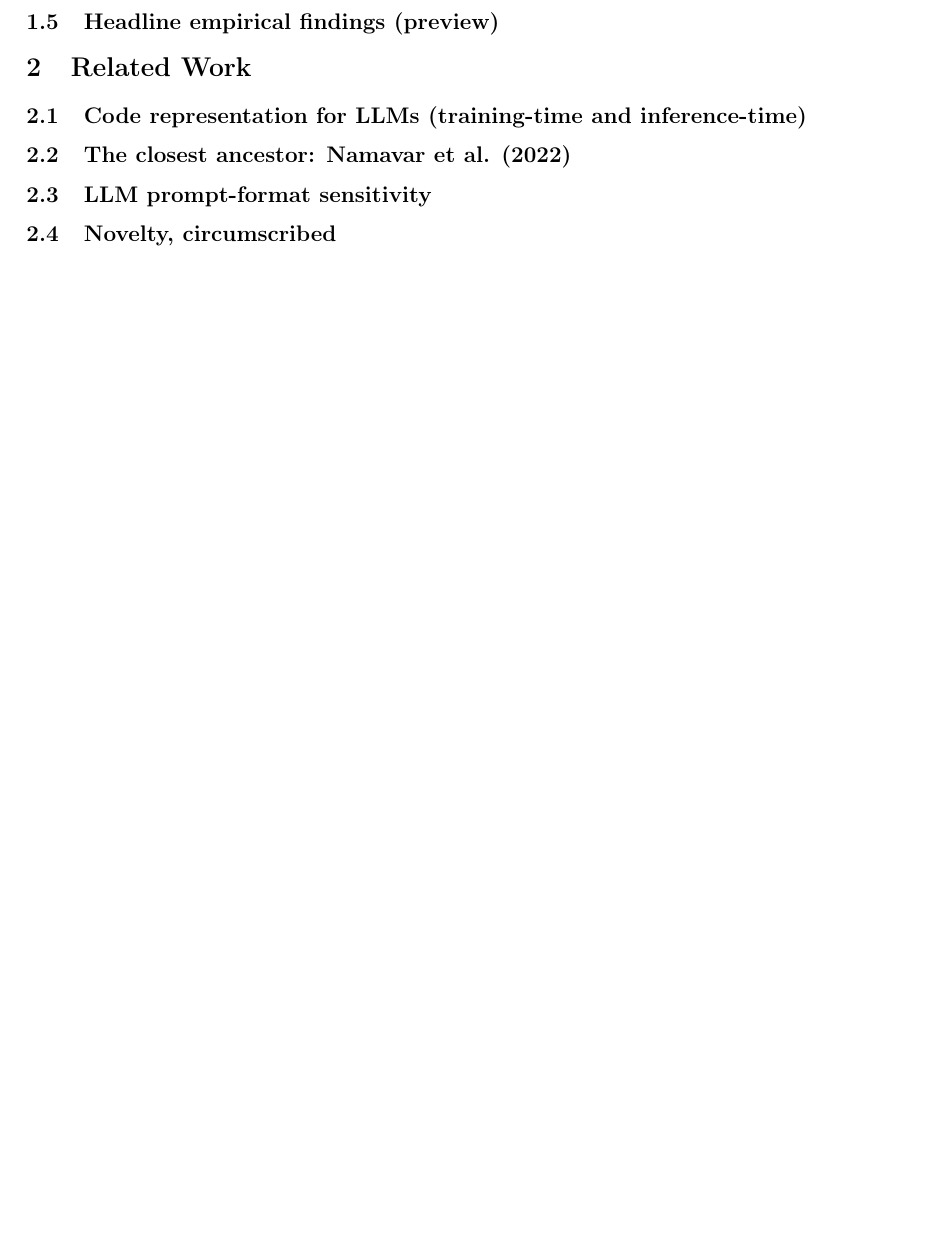
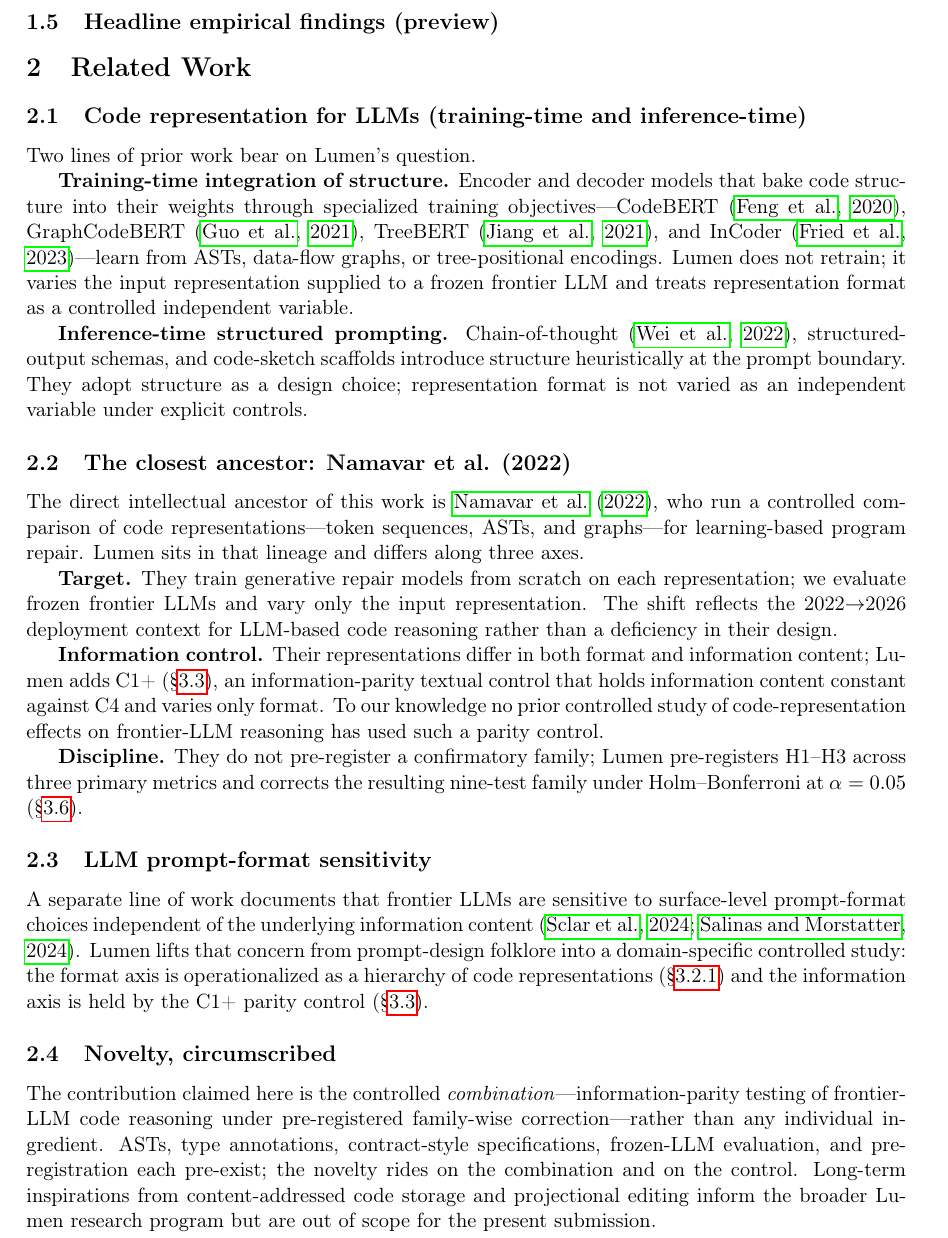
Before and after one commit to WhiteStoneTak/Lumen, a LaTeX paper (paper/main.tex): part of page 2 of 15 before the commit and part of page 2 of 16 after it, cut so that both start at the same text, the shorter picture padded with empty space. Compiled offline with pdfLaTeX.

Commit message:
Draft prose for Related Work 2.1-2.4
Drafts the four Related Work subsections: code representation for
LLMs (training-time and inference-time), Namavar et al. (2022) as
the honest direct ancestor with the information-parity and
pre-registration differentiators, LLM prompt-format sensitivity,
and a circumscribed novelty claim. Prose only; bib, tables,
figures, numbers unchanged.

```diff
--- a/paper/main.tex
+++ b/paper/main.tex
@@ -144,38 +144,76 @@ underpowering inherent to the as-implemented scoring rubric.
 
 \subsection{Code representation for LLMs (training-time and inference-time)}
 \label{sec:2.1}
-% STUB: Two prior lines — (a) training-time integration of structure
-% (CodeBERT, GraphCodeBERT, TreeBERT, InCoder; \citep{feng2020codebert,
-% guo2021graphcodebert, jiang2021treebert, fried2022incoder}) where
-% representation is baked into model weights; (b) inference-time structured
-% prompting (chain-of-thought \citep{wei2022cot}, schemas, code sketches)
-% adopted heuristically without controls. Lumen does not retrain and treats
-% representation format as a controlled independent variable.
+Two lines of prior work bear on Lumen's question.
+
+\textbf{Training-time integration of structure.} Encoder and
+decoder models that bake code structure into their weights
+through specialized training objectives---CodeBERT
+\citep{feng2020codebert}, GraphCodeBERT \citep{guo2021graphcodebert},
+TreeBERT \citep{jiang2021treebert}, and InCoder
+\citep{fried2022incoder}---learn from ASTs, data-flow graphs, or
+tree-positional encodings. Lumen does not retrain; it varies the
+input representation supplied to a frozen frontier LLM and treats
+representation format as a controlled independent variable.
+
+\textbf{Inference-time structured prompting.} Chain-of-thought
+\citep{wei2022cot}, structured-output schemas, and code-sketch
+scaffolds introduce structure heuristically at the prompt
+boundary. They adopt structure as a design choice; representation
+format is not varied as an independent variable under explicit
+controls.
 
 \subsection{The closest ancestor: Namavar et al. (2022)}
 \label{sec:2.2}
-% STUB: \citet{namavar2022coderepr} train generative repair models from
-% scratch on multiple representations (tokens / ASTs / graphs); we differ on
-% three axes — target (frozen frontier LLM evaluation, not training),
-% information control (C1+ parity control vs unmatched representations), and
-% discipline (pre-registered confirmatory family with Holm correction).
+The direct intellectual ancestor of this work is
+\citet{namavar2022coderepr}, who run a controlled comparison of
+code representations---token sequences, ASTs, and graphs---for
+learning-based program repair. Lumen sits in that lineage and
+differs along three axes.
+
+\textbf{Target.} They train generative repair models from scratch
+on each representation; we evaluate frozen frontier LLMs and vary
+only the input representation. The shift reflects the
+2022$\to$2026 deployment context for LLM-based code reasoning
+rather than a deficiency in their design.
+
+\textbf{Information control.} Their representations differ in
+both format and information content; Lumen adds C1+
+(\S\ref{sec:3.2}), an information-parity textual control that
+holds information content constant against C4 and varies only
+format. To our knowledge no prior controlled study of
+code-representation effects on frontier-LLM reasoning has used
+such a parity control.
+
+\textbf{Discipline.} They do not pre-register a confirmatory
+family; Lumen pre-registers H1--H3 across three primary metrics
+and corrects the resulting nine-test family under
+Holm--Bonferroni at $\alpha = 0.05$ (\S\ref{sec:3.5}).
 
 \subsection{LLM prompt-format sensitivity}
 \label{sec:2.3}
-% STUB: Cite \citet{sclar2024formatsensitivity} and
-% \citet{salinas2024butterfly} establishing surface-format sensitivity of
-% frontier LLMs independent of content; Lumen lifts this concern from
-% prompt-design folklore into a domain-specific controlled study, with the
-% format axis operationalized as a hierarchy of code representations and the
-% information axis via the C1+ parity control.
+A separate line of work documents that frontier LLMs are
+sensitive to surface-level prompt-format choices independent of
+the underlying information content
+\citep{sclar2024formatsensitivity, salinas2024butterfly}. Lumen
+lifts that concern from prompt-design folklore into a
+domain-specific controlled study: the format axis is
+operationalized as a hierarchy of code representations
+(\S\ref{sec:3.1.1}) and the information axis is held by the C1+
+parity control (\S\ref{sec:3.2}).
 
 \subsection{Novelty, circumscribed}
 \label{sec:2.4}
-% STUB: The contribution is the controlled combination
-% (information-parity + frozen-LLM + pre-registered correction), not any
-% individual ingredient. Long-term inspirations (content-addressed code,
-% projectional editing) inform the broader research program but are out of
-% scope.
+The contribution claimed here is the controlled
+\emph{combination}---information-parity testing of frontier-LLM
+code reasoning under pre-registered family-wise
+correction---rather than any individual ingredient. ASTs, type
+annotations, contract-style specifications, frozen-LLM
+evaluation, and pre-registration each pre-exist; the novelty
+rides on the combination and on the control. Long-term
+inspirations from content-addressed code storage and
+projectional editing inform the broader Lumen research program
+but are out of scope for the present submission.
 
 % =============================================================
 % 3. Methodology
```
